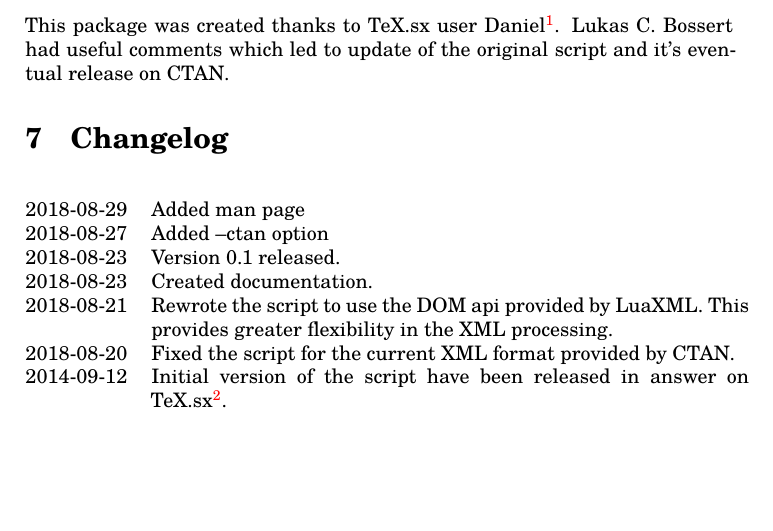
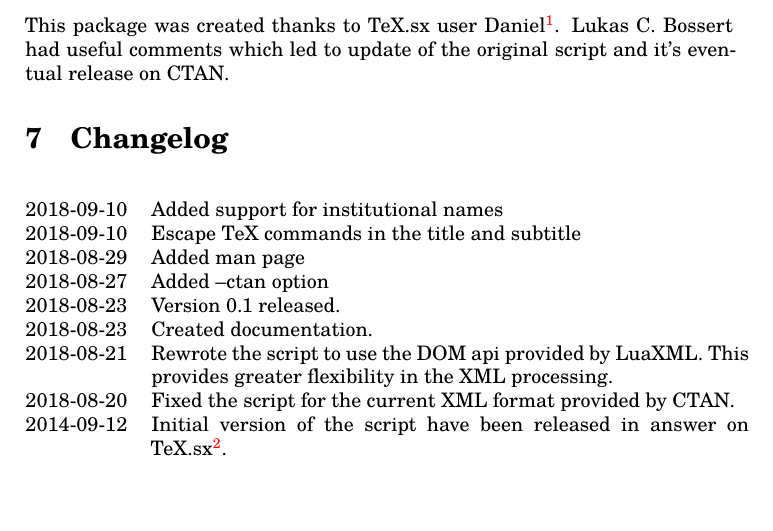
Before and after one commit to michal-h21/ctanbib, a LaTeX document (ctanbib-doc.tex): part of page 2 of 2, cut so that both start at the same text. Compiled offline with XeLaTeX.

Commit message:
Escape only titles and subtitles

```diff
--- a/ctanbib-doc.tex
+++ b/ctanbib-doc.tex
@@ -93,6 +93,8 @@ it's eventual release on CTAN.
 \section{Changelog}
 
 \begin{changelog}
+  \change{2018-09-10}{Added support for institutional names}
+  \change{2018-09-10}{Escape TeX commands in the title and subtitle}
   \change{2018-08-29}{Added man page}
   \change{2018-08-27}{Added --ctan option}
   \change{2018-08-23}{Version 0.1 released.}
```
Also changed, not shown: 1 other file.
